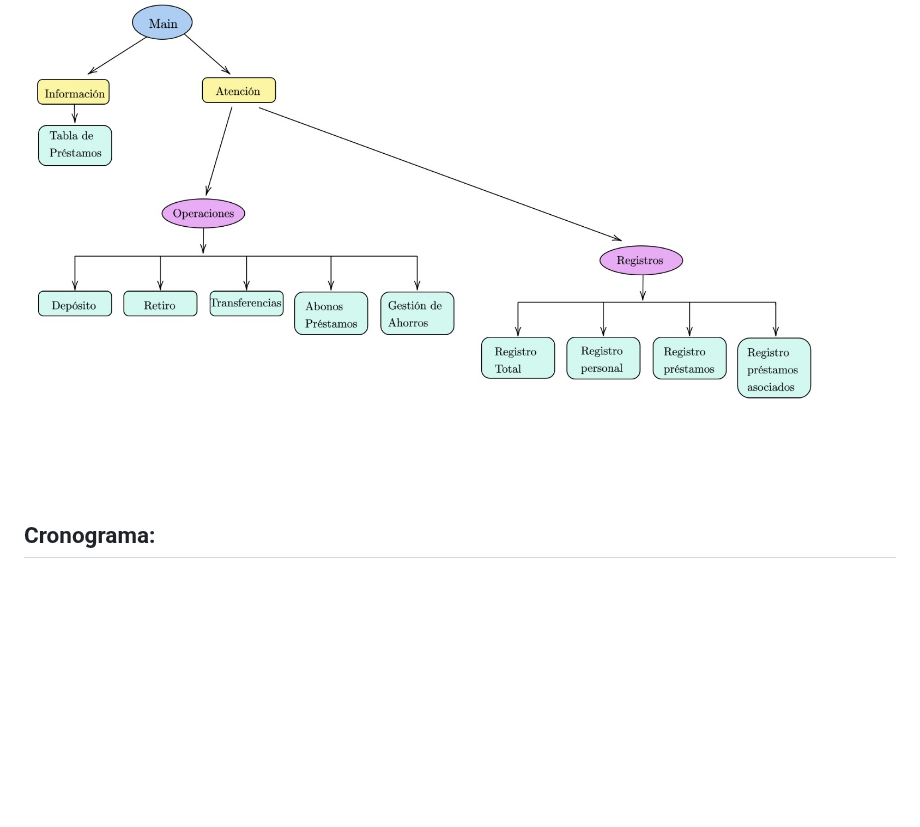
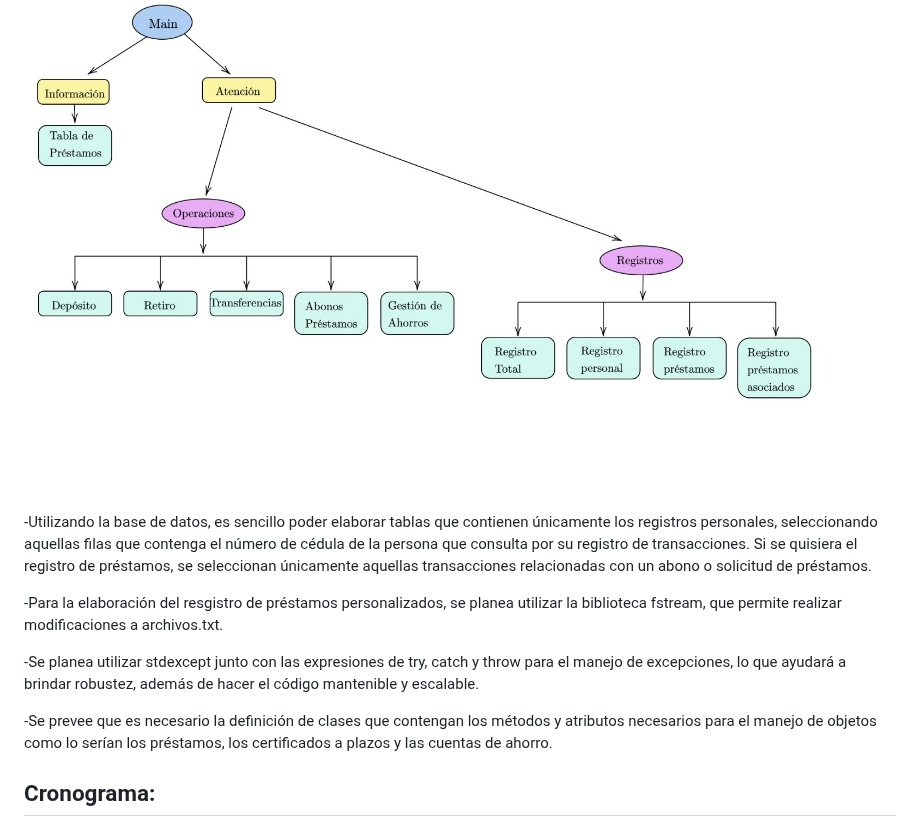
Before and after one commit to santiagoherra/ie0217-proyecto, a Markdown page: README.md, the part around the change. Drawn GitHub-style; blank space fills up the shorter version.

Commit message:
Detalles de implementación

```diff
--- a/README.md
+++ b/README.md
@@ -283,6 +283,14 @@ Se diseño una estructura del programa para poder capturar la esencia y funciona
 
 ![rip](funcionamiento.jpeg "Estructura del programa")
 
+-Utilizando la base de datos, es sencillo poder elaborar tablas que contienen únicamente los registros personales, seleccionando aquellas filas que contenga el número de cédula de la persona que consulta por su registro de transacciones. Si se quisiera el registro de préstamos, se seleccionan únicamente aquellas transacciones relacionadas con un abono o solicitud de préstamos.
+
+-Para la elaboración del resgistro de préstamos personalizados, se planea utilizar la biblioteca fstream, que permite realizar modificaciones a archivos.txt.
+
+-Se planea utilizar stdexcept junto con las expresiones de try, catch y throw para el manejo de excepciones, lo que ayudará a brindar robustez, además de hacer el código mantenible y escalable.
+
+-Se prevee que es necesario la definición de clases que contengan los métodos y atributos necesarios para el manejo de objetos como lo serían los préstamos, los certificados a plazos y las cuentas de ahorro.
+
 ## Cronograma:
 Se dividio el trabajo entre los integrante del grupo para medir los avances semanales del proyecto y poder implementar una estrategia de equipo hacia la resolucion de los problemas en el desarrollo del codigo. Se planteo trabajar simulteaneamente para poder ayudarse unos a otros durante el proceso. Ademas se organizaran reuniones de equipo cada 2 semanas para poder ver el progreso del codigo, replantear soluciones y reestructurar el flujo de trabajo por si surgen problemas imprevistos.
 
```
